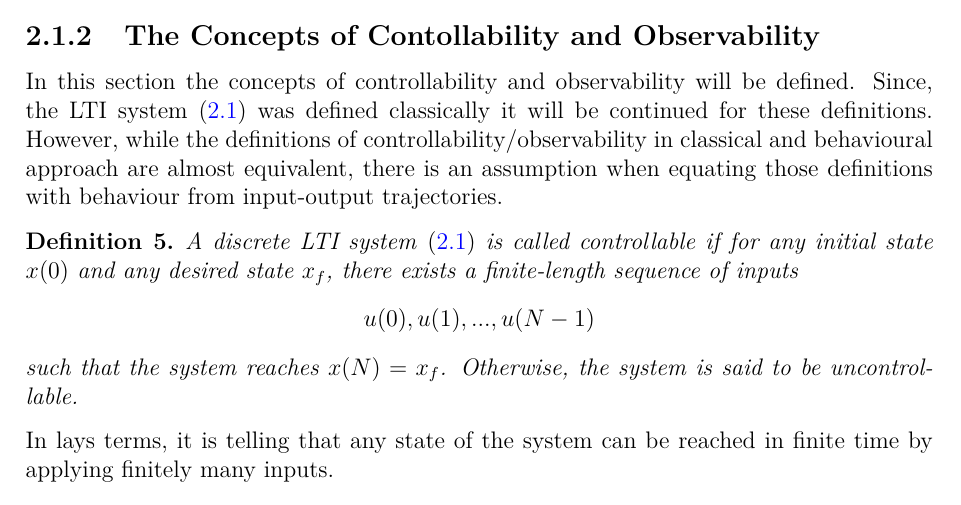
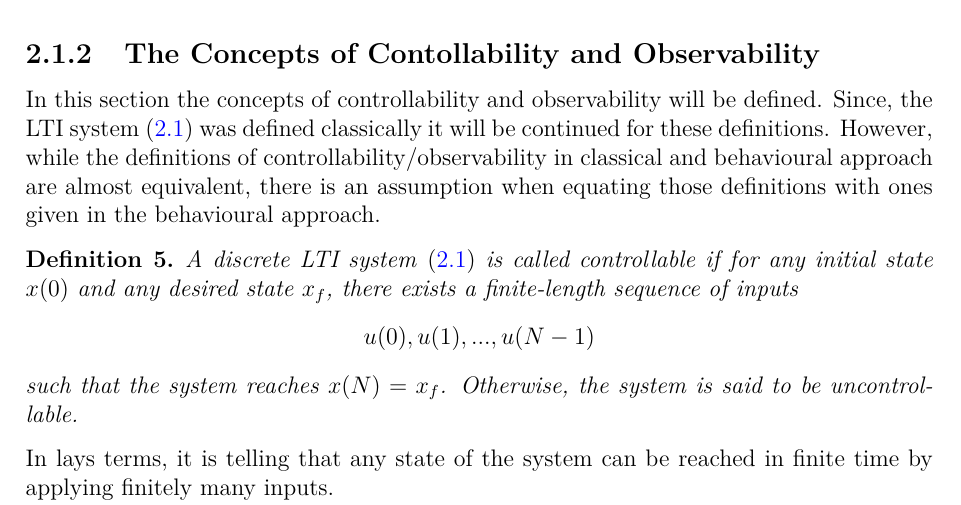
Before and after one commit to AndrijaAdamovic/bachelors-thesis, a LaTeX thesis (tex/bachelors_thesis.tex): part of page 14 of 18, cut so that both start at the same text. Compiled offline with pdfLaTeX.

Commit message:
modified:   tex/bachelors_thesis.fdb_latexmk 	modified:   tex/bachelors_thesis.log 	modified:   tex/bachelors_thesis.pdf 	modified:   tex/bachelors_thesis.synctex.gz 	modified:   tex/bachelors_thesis.tex

```diff
--- a/tex/bachelors_thesis.tex
+++ b/tex/bachelors_thesis.tex
@@ -320,8 +320,8 @@ next definition.
 
 In this section the concepts of controllability and observability will be defined. Since, the LTI system \eqref{eq:lti} was defined
 classically it will be continued for these definitions. However, while the definitions of controllability/observability in classical
-and behavioural approach are almost equivalent, there is an assumption when equating those definitions with behaviour from input-output
-trajectories.
+and behavioural approach are almost equivalent, there is an assumption when equating those definitions with ones given in the behavioural
+approach.
 
 \begin{definition}
     A discrete LTI system \eqref{eq:lti} is called controllable if for any initial state $x(0)$ and any desired state $x_f$, there exists
```
Also changed, not shown: tex/bachelors_thesis.pdf, 3 other files.
